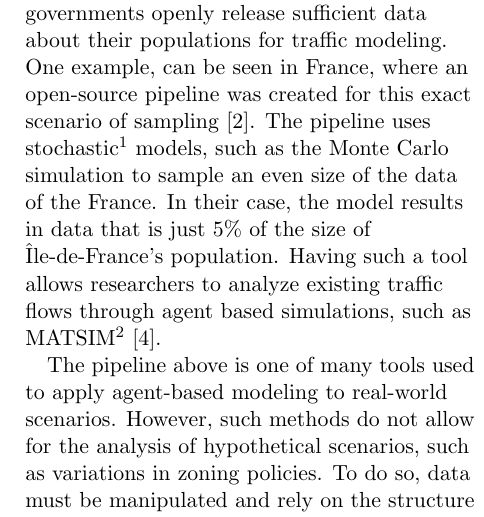
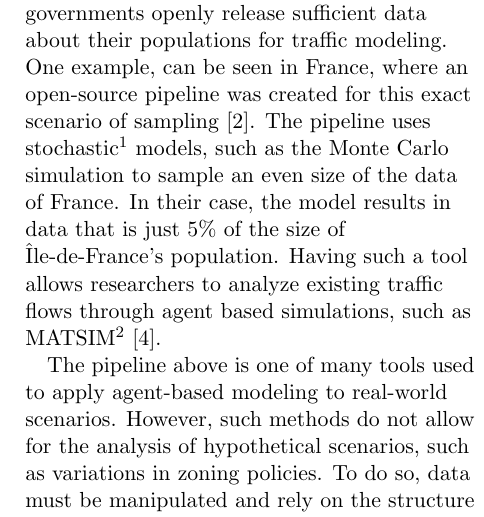
Before and after one commit to aniruddh-mishra/synthetic-traffic-generation, a LaTeX document (paper/paper.tex): part of one column of page 2 of 13, cut so that both start at the same text. Compiled offline with pdfLaTeX.

Commit message:
Small typo in paper

```diff
--- a/paper/paper.tex
+++ b/paper/paper.tex
@@ -48,7 +48,7 @@
     \section{Introduction}
     \quad Although agent-based modeling has become increasingly popular in recent years, traffic simulations have existed for much longer. Previously, aggregate four-step models were the primary tool utilized. These models took general data of the flow of populations between zones and utilized predictive analysis techniques to determine traffic flows of the future. The main problem with this was that the models did not capture emergent effects of interactions between agents \cite{types-of-modeling}. Intuitively, this leads to several problems. First off, the lack of specific detail taken into account by these models results in simulations that simply predict patterns of groups of people. Multi-modal transportation is not captured very well in these cases. In addition, these models also don't work well with the variety of activities of different people in a population, thus they are limited by aggregate data as a whole. \\
 
-    \quad Fortunately, nowadays, traffic simulation has started to move in the direction of agent based models \cite{ile-de-france}. These models function on a lower level, looking at the activities of people and their interactions \cite{agent-based-model}. However, in order to compute such specific predictions about a population, a lot of input data is required. Similar to any form of a simulation, you can't create information, just analyze it. Thus, the accuracy of the traffic demand determines the accuracy of the output. The best way to go about solving this problem is by sampling large populations down to an accurate, but still computable size. Still, very few governments openly release sufficient data about their populations for traffic modeling. One example, can be seen in France, where an open-source pipeline was created for this exact scenario of sampling \cite{ile-de-france}. The pipeline uses stochastic\footnote{Use of random probability to determine a quantity} models, such as the Monte Carlo simulation to sample an even size of the data of the France. In their case, the model results in data that is just 5\% of the size of Île-de-France's population. Having such a tool allows researchers to analyze existing traffic flows through agent based simulations, such as MATSIM\footnote{Open source framework for implementing agent based transport simulations} \cite{matsim}.\\
+    \quad Fortunately, nowadays, traffic simulation has started to move in the direction of agent based models \cite{ile-de-france}. These models function on a lower level, looking at the activities of people and their interactions \cite{agent-based-model}. However, in order to compute such specific predictions about a population, a lot of input data is required. Similar to any form of a simulation, you can't create information, just analyze it. Thus, the accuracy of the traffic demand determines the accuracy of the output. The best way to go about solving this problem is by sampling large populations down to an accurate, but still computable size. Still, very few governments openly release sufficient data about their populations for traffic modeling. One example, can be seen in France, where an open-source pipeline was created for this exact scenario of sampling \cite{ile-de-france}. The pipeline uses stochastic\footnote{Use of random probability to determine a quantity} models, such as the Monte Carlo simulation to sample an even size of the data of France. In their case, the model results in data that is just 5\% of the size of Île-de-France's population. Having such a tool allows researchers to analyze existing traffic flows through agent based simulations, such as MATSIM\footnote{Open source framework for implementing agent based transport simulations} \cite{matsim}.\\
 
     \quad The pipeline above is one of many tools used to apply agent-based modeling to real-world scenarios. However, such methods do not allow for the analysis of hypothetical scenarios, such as variations in zoning policies. To do so, data must be manipulated and rely on the structure of a theoretical city. Unfortunately, such a program does not readily exist. In fact, prior to the publication of this paper, very few open source tools could even generate a city structure based on real-world data. Therefore, the program discussed here was created to solve this problem. Broadly speaking, it is simply a tool to generate transportation networks and traffic demand. More specifically, however, this program is intended to allow researchers and city engineers to get a general understanding of how zoning policies, network layouts, and infrastructure of transport affect the cost of construction and traffic produced within the network as a whole. To understand the functionality and structure of this program, a clear explanation of simple city structure philosophies and general graph theory will be analyzed in this paper. This will be followed by an analysis of the algorithm's implementation. Finally, we will conclude with the actual simulation and possible improvements to this model in the future.
 
```
